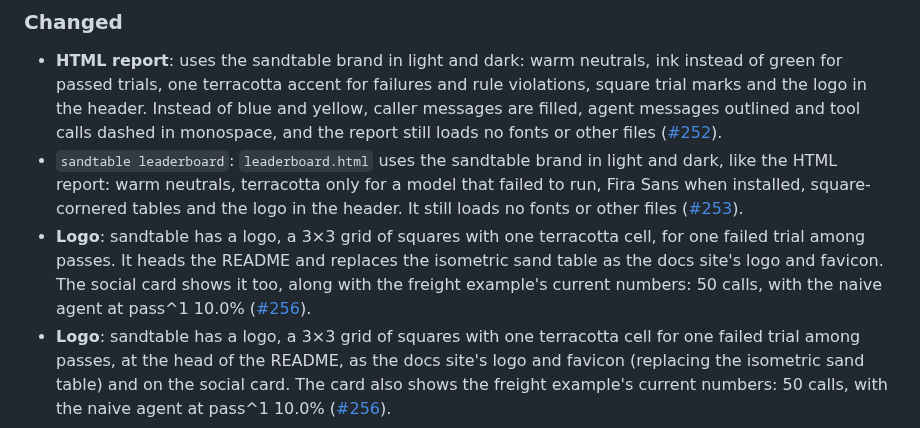
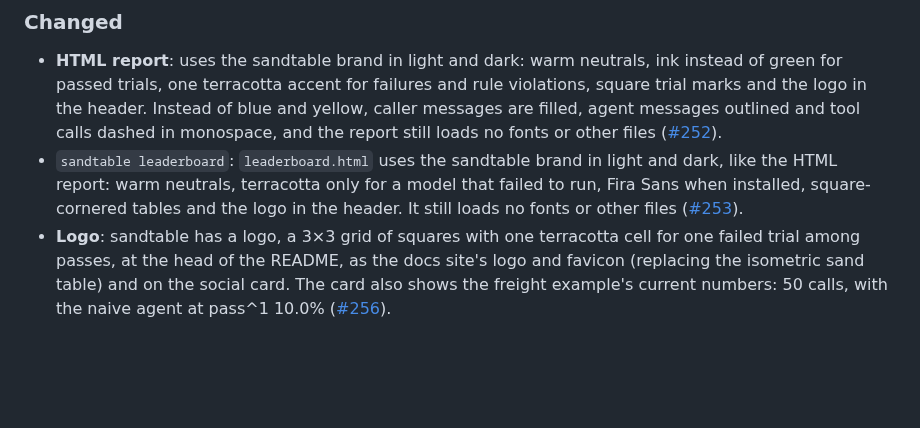
Before and after one commit to sandtable-ai/sandtable, a Markdown page: CHANGELOG.md, the part around the change. Drawn GitHub-style; blank space fills up the shorter version.

Commit message:
docs: drop the changelog line the rebase duplicated

```diff
--- a/CHANGELOG.md
+++ b/CHANGELOG.md
@@ -12,7 +12,6 @@ The format is based on [Keep a Changelog](https://keepachangelog.com/en/2.0.0/),
 
 - **HTML report**: uses the sandtable brand in light and dark: warm neutrals, ink instead of green for passed trials, one terracotta accent for failures and rule violations, square trial marks and the logo in the header. Instead of blue and yellow, caller messages are filled, agent messages outlined and tool calls dashed in monospace, and the report still loads no fonts or other files ([#252](https://github.com/sandtable-ai/sandtable/issues/252)).
 - `sandtable leaderboard`: `leaderboard.html` uses the sandtable brand in light and dark, like the HTML report: warm neutrals, terracotta only for a model that failed to run, Fira Sans when installed, square-cornered tables and the logo in the header. It still loads no fonts or other files ([#253](https://github.com/sandtable-ai/sandtable/issues/253)).
-- **Logo**: sandtable has a logo, a 3×3 grid of squares with one terracotta cell, for one failed trial among passes. It heads the README and replaces the isometric sand table as the docs site's logo and favicon. The social card shows it too, along with the freight example's current numbers: 50 calls, with the naive agent at pass^1 10.0% ([#256](https://github.com/sandtable-ai/sandtable/issues/256)).
 - **Logo**: sandtable has a logo, a 3×3 grid of squares with one terracotta cell for one failed trial among passes, at the head of the README, as the docs site's logo and favicon (replacing the isometric sand table) and on the social card. The card also shows the freight example's current numbers: 50 calls, with the naive agent at pass^1 10.0% ([#256](https://github.com/sandtable-ai/sandtable/issues/256)).
 
 ## [0.1.1] - 2026-10-21
```
